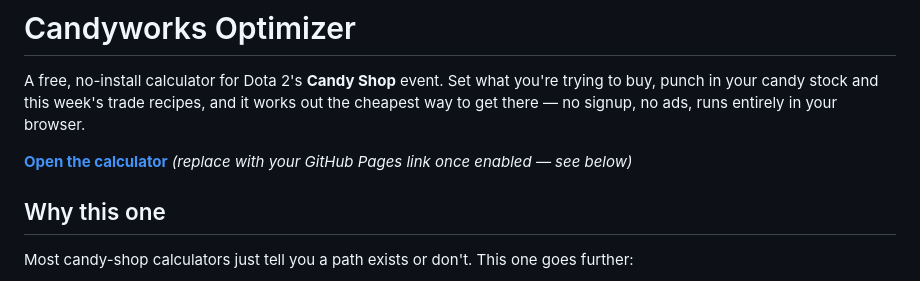
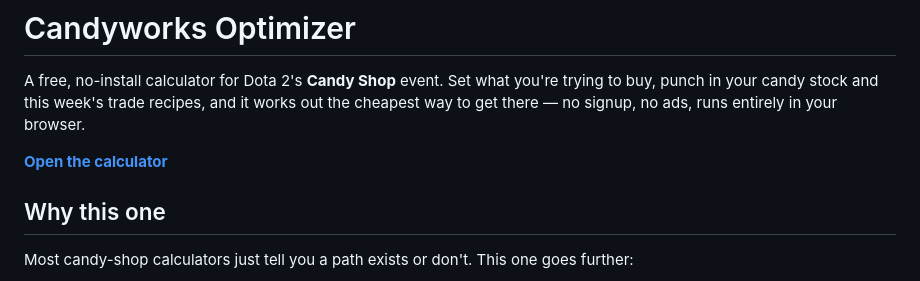
Before and after one commit to VladNeko/Candyworks-Optimizer, a Markdown page: README.md, the part around the change. Drawn GitHub-style.

Commit message:
Fix calculator link in README
Updated the link to the calculator in the README.

```diff
--- a/README.md
+++ b/README.md
@@ -2,7 +2,7 @@
 
 A free, no-install calculator for Dota 2's **Candy Shop** event. Set what you're trying to buy, punch in your candy stock and this week's trade recipes, and it works out the cheapest way to get there — no signup, no ads, runs entirely in your browser.
 
-**[Open the calculator](#)** *(replace with your GitHub Pages link once enabled — see below)*
+**[Open the calculator](https://vladneko.github.io/Candyworks-Optimizer/)**
 
 ## Why this one
 
```
